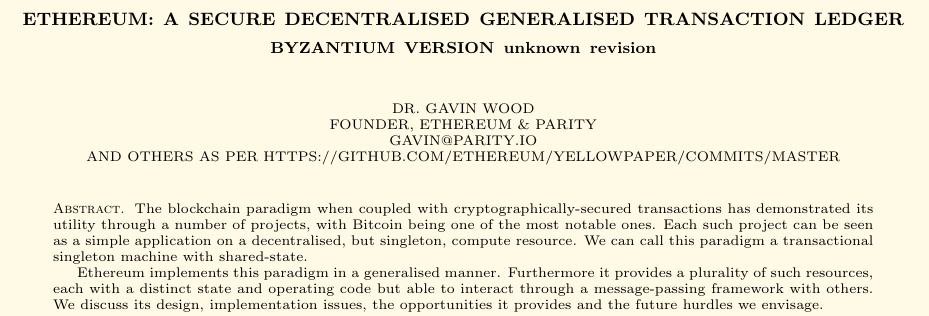
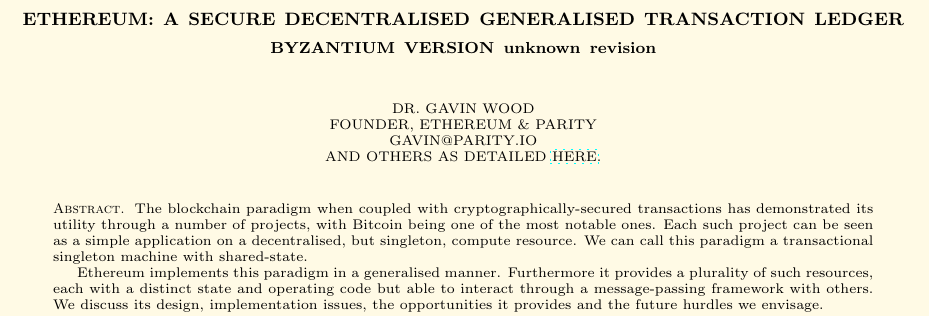
Before and after one commit to ethereum/yellowpaper, a LaTeX paper (Paper.tex): part of page 1 of 38, cut so that both start at the same text. Compiled offline with pdfLaTeX; a LaTeX package or settings file that is missing is left out.

Commit message:
Add link

```diff
--- a/Paper.tex
+++ b/Paper.tex
@@ -66,7 +66,7 @@
     Dr. Gavin Wood\\
     Founder, Ethereum \& Parity\\
     gavin@parity.io\\
-    And others as per https://github.com/ethereum/yellowpaper/commits/master
+    And others as detailed \href{https://github.com/ethereum/yellowpaper/graphs/contributors}{here}.
 }
 \begin{document}
 
```
